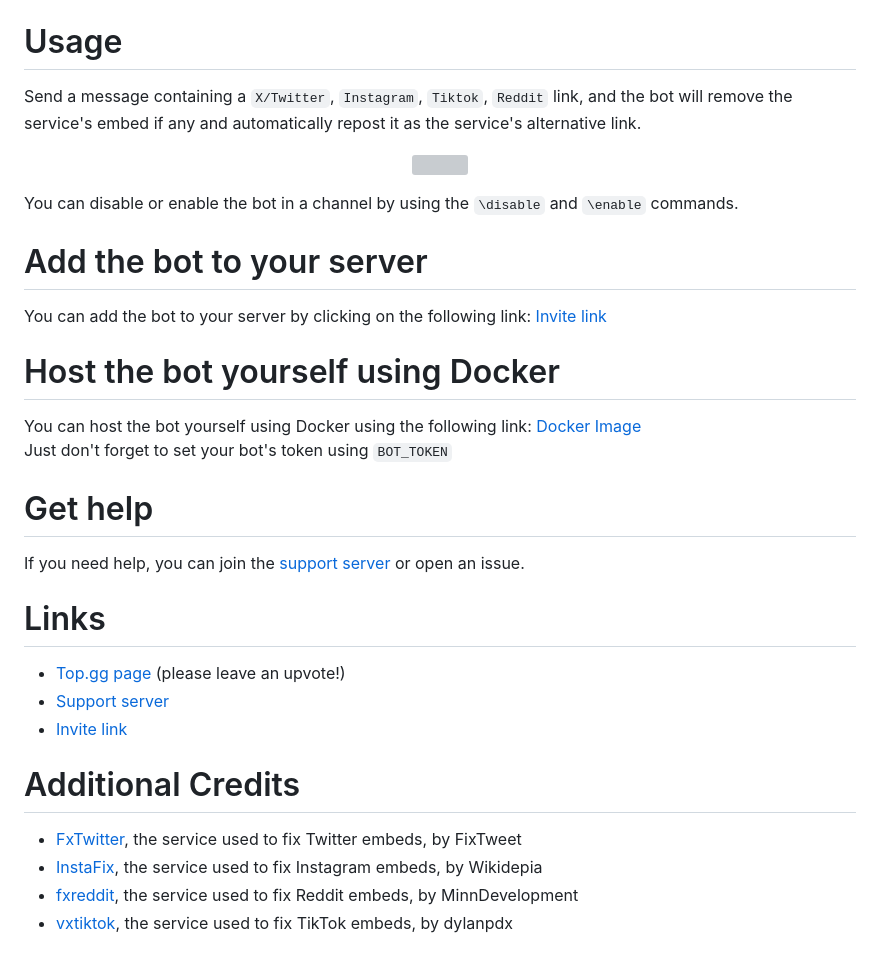
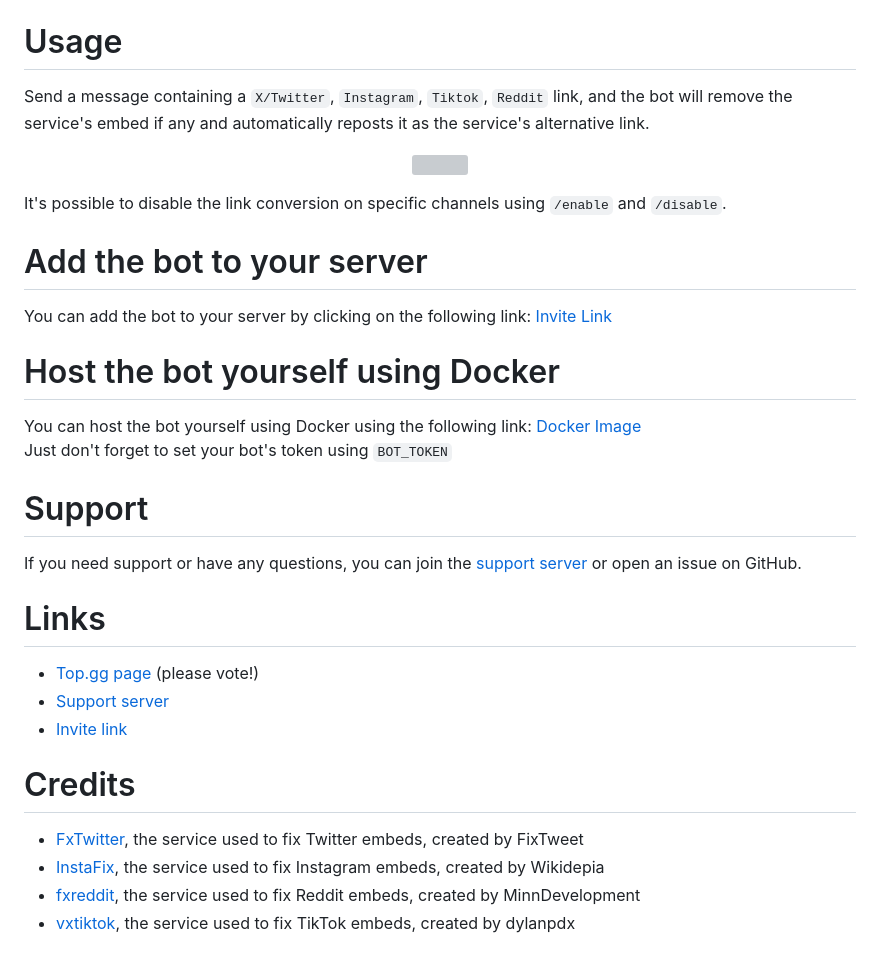
Before and after one commit to kenhendricks00/FixEmbed, a Markdown page: README.md, the part around one of its changes. Rendered like a GitHub page; grey boxes are pictures that could not be loaded.

```diff
--- a/README.md
+++ b/README.md
@@ -6,23 +6,23 @@
 A Discord bot that fixes the lack of embed of support in Discord. Automatically reposts <code>X/Twitter</code>, <code>Instagram</code>, <code>Tiktok</code>, <code>Reddit</code> and more as their fixed alternatives.
 
 # Usage
-Send a message containing a <code>X/Twitter</code>, <code>Instagram</code>, <code>Tiktok</code>, <code>Reddit</code> link, and the bot will remove the service's embed if any and automatically repost it as the service's alternative link.
+Send a message containing a <code>X/Twitter</code>, <code>Instagram</code>, <code>Tiktok</code>, <code>Reddit</code> link, and the bot will remove the service's embed if any and automatically reposts it as the service's alternative link.
 <p align="center">
 <img src="https://raw.githubusercontent.com/kenhendricks00/FixEmbedBot/main/assets/header.png">
 </p>
-You can disable or enable the bot in a channel by using the <code>\disable</code> and <code>\enable</code> commands.
+It's possible to disable the link conversion on specific channels using <code>/enable</code> and <code>/disable</code>.
 
 # Add the bot to your server
-You can add the bot to your server by clicking on the following link: [Invite link](https://discord.com/oauth2/authorize?client_id=1173820242305224764)
+You can add the bot to your server by clicking on the following link: [Invite Link](https://discord.com/oauth2/authorize?client_id=1173820242305224764)
 
 # Host the bot yourself using Docker
 You can host the bot yourself using Docker using the following link: [Docker Image](https://hub.docker.com/r/kenhendricks00/fixembedbot)
 <br>
 Just don't forget to set your bot's token using <code>BOT_TOKEN</code>
 
-# Get help
-If you need help, you can join the [support server](https://discord.gg/QFxTAmtZdn) or open an issue.
+# Support
+If you need support or have any questions, you can join the [support server](https://discord.gg/QFxTAmtZdn) or open an issue on GitHub.
 
 # Links
-- [Top.gg page](https://top.gg/bot/1173820242305224764) (please leave an upvote!)
+- [Top.gg page](https://top.gg/bot/1173820242305224764) (please vote!)
 - [Support server](https://discord.gg/QFxTAmtZdn)
@@ -30,6 +30,6 @@ If you need help, you can join the [support server](https://discord.gg/QFxTAmtZd
 
-# Additional Credits
-- [FxTwitter](https://github.com/FixTweet/FxTwitter), the service used to fix Twitter embeds, by FixTweet
-- [InstaFix](https://github.com/Wikidepia/InstaFix), the service used to fix Instagram embeds, by Wikidepia
-- [fxreddit](https://github.com/MinnDevelopment/fxreddit), the service used to fix Reddit embeds, by MinnDevelopment
-- [vxtiktok](https://github.com/dylanpdx/vxtiktok), the service used to fix TikTok embeds, by dylanpdx
+# Credits
+- [FxTwitter](https://github.com/FixTweet/FxTwitter), the service used to fix Twitter embeds, created by FixTweet
+- [InstaFix](https://github.com/Wikidepia/InstaFix), the service used to fix Instagram embeds, created by Wikidepia
+- [fxreddit](https://github.com/MinnDevelopment/fxreddit), the service used to fix Reddit embeds, created by MinnDevelopment
+- [vxtiktok](https://github.com/dylanpdx/vxtiktok), the service used to fix TikTok embeds, created by dylanpdx
```
Also changed, not shown: other parts of README.md (+4 -4 lines).
